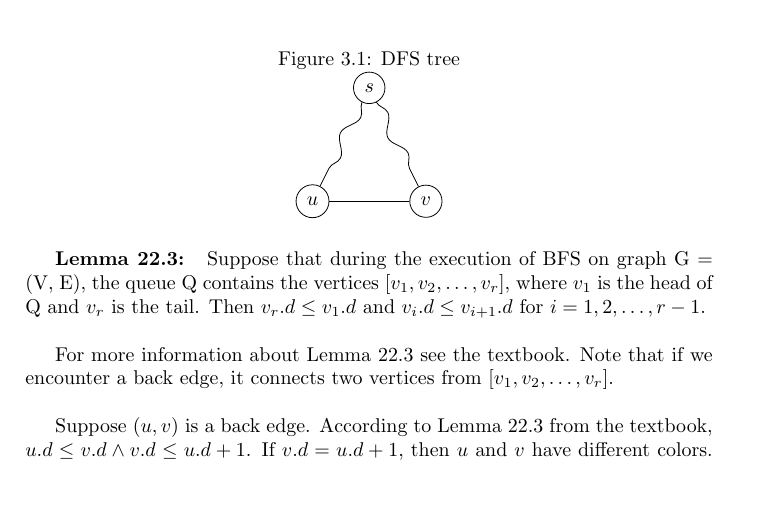
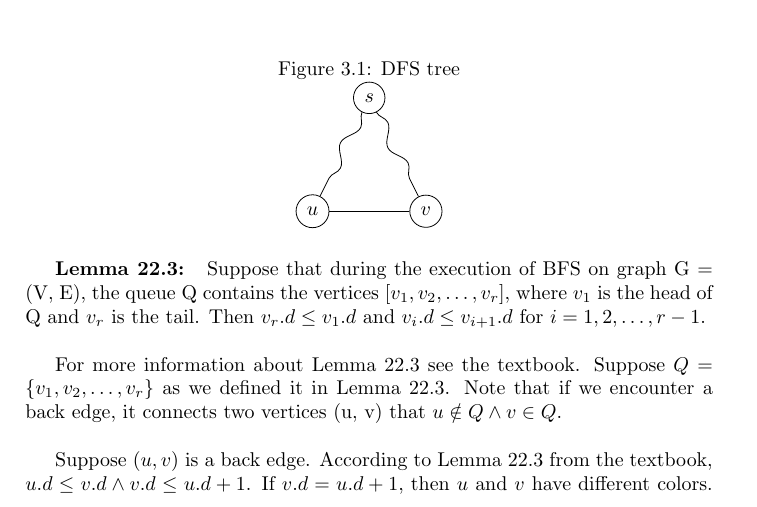
Before and after one commit to QSaman/CLRS, a LaTeX thesis (3rdEdition/CLRS_3rd_Edition.tex): part of page 16 of 55, cut so that both start at the same text, the shorter picture padded with empty space. Compiled offline with pdfLaTeX.

Commit message:
Update solution

```diff
--- a/3rdEdition/CLRS_3rd_Edition.tex
+++ b/3rdEdition/CLRS_3rd_Edition.tex
@@ -398,7 +398,7 @@
 
 	\textbf{Lemma 22.3: } Suppose that during the execution of BFS on graph G = (V, E), the queue Q contains the vertices $[v_1, v_2, \dots , v_r]$, where $v_1$ is the head of Q and $v_r$ is the tail. Then $v_r.d \le v_1.d$ and $v_i.d \le v_{i+1}.d$ for $i = 1, 2, \dots, r - 1$.\\
 
-	For more information about Lemma 22.3 see the textbook. Note that if we encounter a back edge, it connects two vertices from $[v_1, v_2, \dots , v_r]$. \\
+	For more information about Lemma 22.3 see the textbook. Suppose $Q = \{v_1, v_2, \dots , v_r\}$ as we defined it in Lemma 22.3. Note that if we encounter a back edge, it connects two vertices (u, v) that $u \notin Q \land v \in Q$. \\
 
 	Suppose $(u, v)$ is a back edge. According to Lemma 22.3 from the textbook, $u.d \le v.d \land v.d \le u.d + 1$. If $v.d = u.d + 1$, then $u$ and $v$ have different colors. So we only need to consider $u.d = v.d$. In that case both $u$ and $v$ have the same color and we need to prove that this graph cannot be bipartite. When we have a back edge it means that we have a cycle. The number of edges in this cycle is $u.d + v.d + 1 = 2 \times u.d + 1$ which is odd. So the graph cannot be bipartite. Note that the graph can have more than one connected component so it is possible we need to run BFS more than once.
 	\begin{algorithm*}[h!]
```
Also changed, not shown: 3rdEdition/CLRS_3rd_Edition.pdf.
